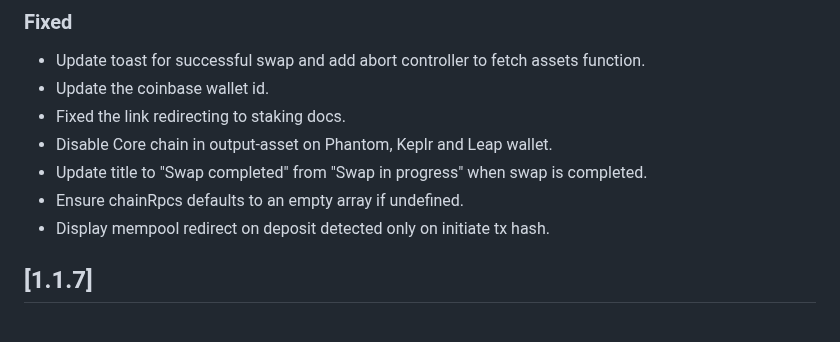
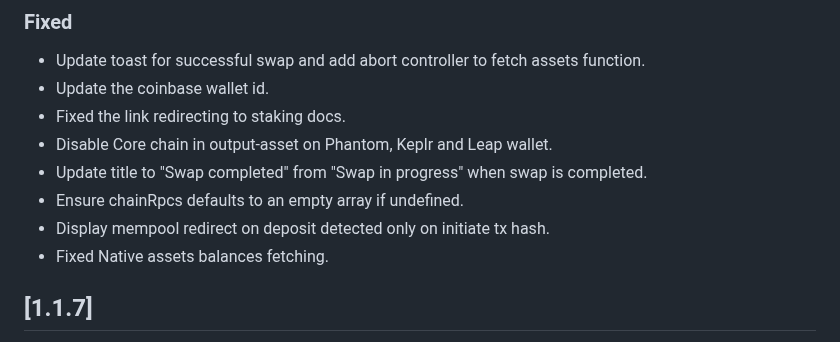
Before and after one commit to shanmukh0504/kiosk, a Markdown page: CHANGELOG.md, the part around the change. GitHub-like rendering.

Commit message:
chore: update changelog

```diff
--- a/CHANGELOG.md
+++ b/CHANGELOG.md
@@ -18,6 +18,7 @@
 - Update title to "Swap completed" from "Swap in progress" when swap is completed.
 - Ensure chainRpcs defaults to an empty array if undefined.
 - Display mempool redirect on deposit detected only on initiate tx hash.
+- Fixed Native assets balances fetching.
 
 ## [1.1.7]
 
```
